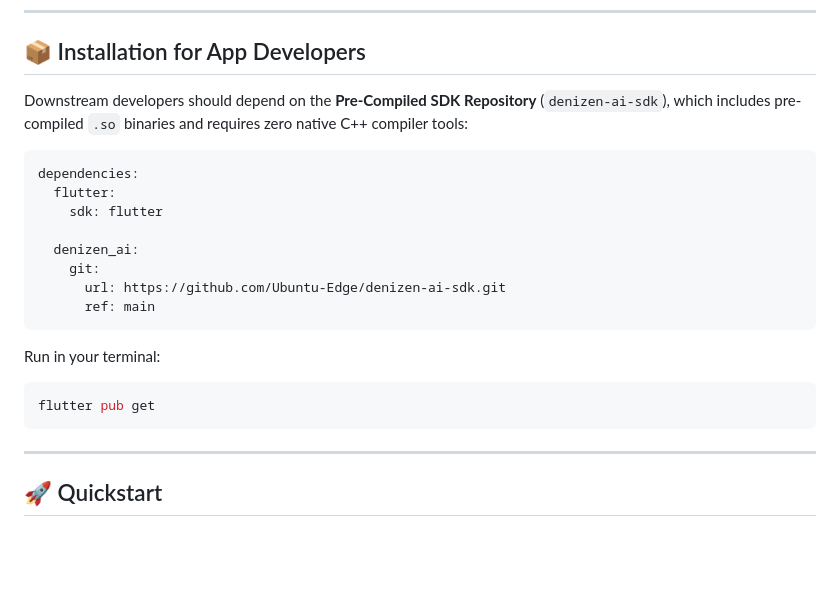
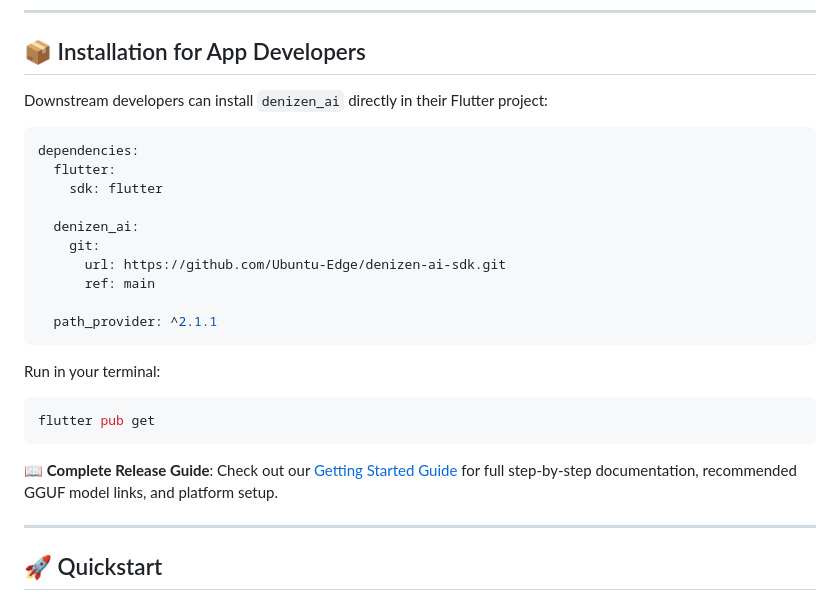
Before and after one commit to Ubuntu-Edge/denizen-ai-sdk, a Markdown page: README.md, the part around the change. Rendered like a GitHub page; blank space fills up the shorter version.

Commit message:
docs: add comprehensive Getting Started release documentation for Denizen AI SDK

````diff
--- a/README.md
+++ b/README.md
@@ -47,7 +47,7 @@
 
 ## 📦 Installation for App Developers
 
-Downstream developers should depend on the **Pre-Compiled SDK Repository** (`denizen-ai-sdk`), which includes pre-compiled `.so` binaries and requires zero native C++ compiler tools:
+Downstream developers can install `denizen_ai` directly in their Flutter project:
 
 ```yaml
 dependencies:
@@ -58,12 +58,16 @@ dependencies:
     git:
       url: https://github.com/Ubuntu-Edge/denizen-ai-sdk.git
       ref: main
+
+  path_provider: ^2.1.1
 ```
 
 Run in your terminal:
 ```bash
 flutter pub get
 ```
+
+📖 **Complete Release Guide**: Check out our [Getting Started Guide](file:///c:/Users/ibrahim.fadhili/OneDrive%20-%20Agile%20Business%20Solutions/Desktop/offline_ai_architecture/docs/GETTING_STARTED.md) for full step-by-step documentation, recommended GGUF model links, and platform setup.
 
 ---
 
````
Also changed, not shown: docs/GETTING_STARTED.md (added, +313 -0 lines).
